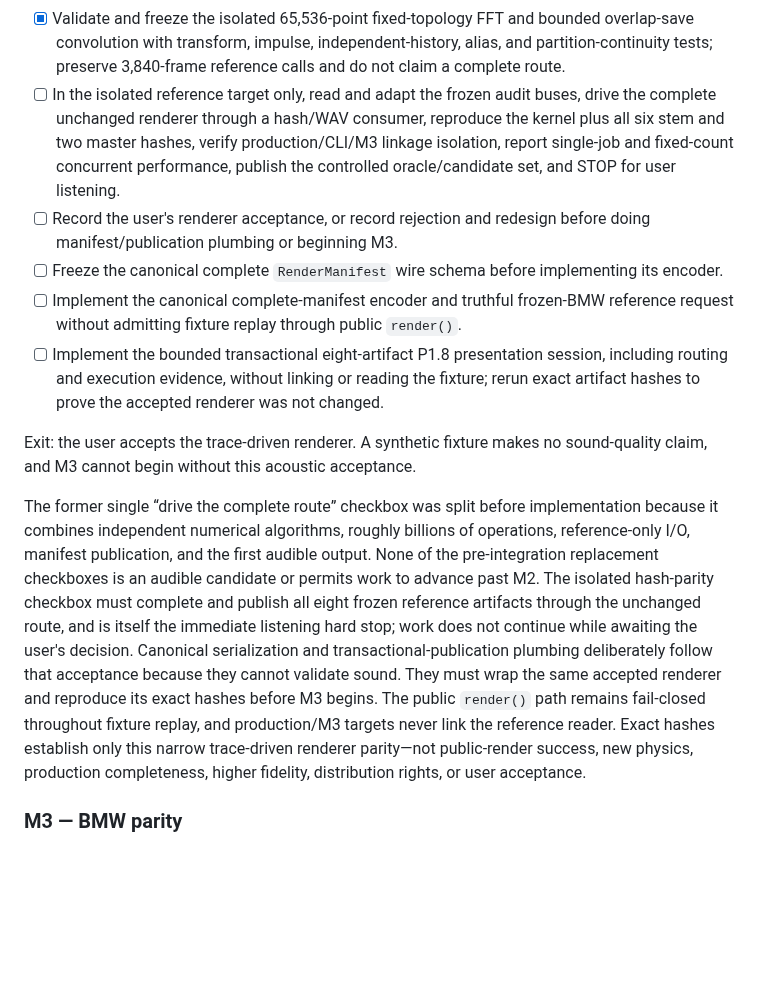
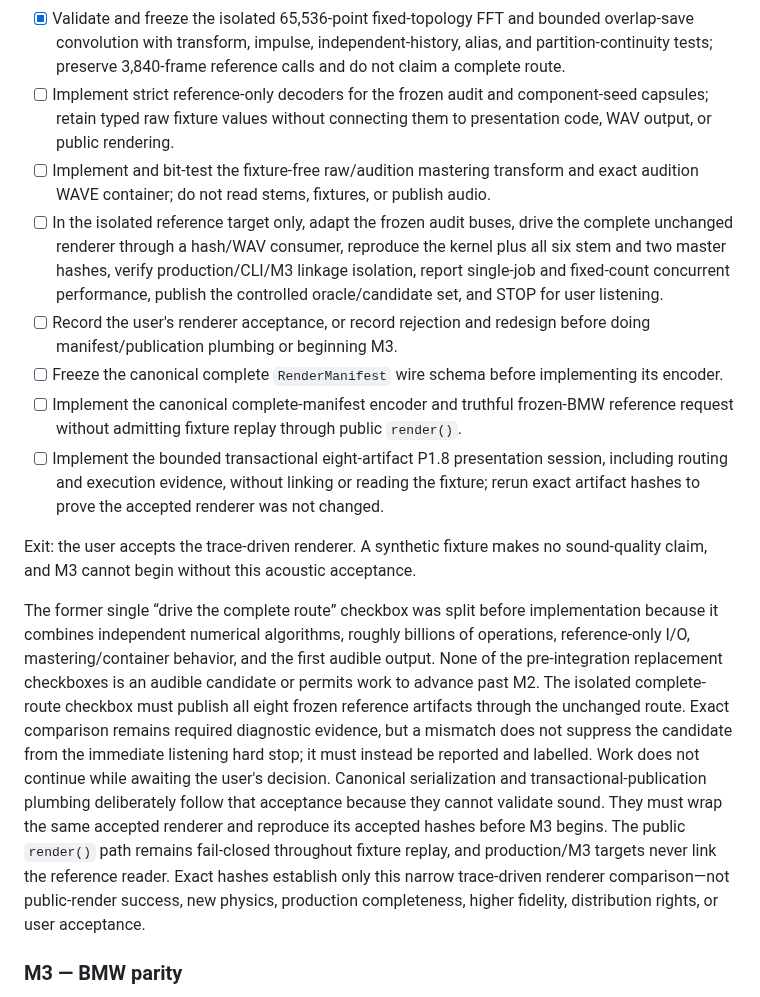
Before and after one commit to SvetlozarValchev/crankwave, a Markdown page: PLAN.md, the part around the change. Drawn GitHub-style; blank space fills up the shorter version.

Commit message:
plan: split final P1.8 listening checkpoint

```diff
--- a/PLAN.md
+++ b/PLAN.md
@@ -312,11 +312,16 @@ Exit: the oracle is identifiable and replayable without depending on the failed
       overlap-save convolution with transform, impulse, independent-history, alias,
       and partition-continuity tests; preserve 3,840-frame reference calls and do not
       claim a complete route.
-- [ ] In the isolated reference target only, read and adapt the frozen audit buses,
-      drive the complete unchanged renderer through a hash/WAV consumer, reproduce
-      the kernel plus all six stem and two master hashes, verify production/CLI/M3
-      linkage isolation, report single-job and fixed-count concurrent performance,
-      publish the controlled oracle/candidate set, and STOP for user listening.
+- [ ] Implement strict reference-only decoders for the frozen audit and component-seed
+      capsules; retain typed raw fixture values without connecting them to presentation
+      code, WAV output, or public rendering.
+- [ ] Implement and bit-test the fixture-free raw/audition mastering transform and exact
+      audition WAVE container; do not read stems, fixtures, or publish audio.
+- [ ] In the isolated reference target only, adapt the frozen audit buses, drive the
+      complete unchanged renderer through a hash/WAV consumer, reproduce the kernel
+      plus all six stem and two master hashes, verify production/CLI/M3 linkage
+      isolation, report single-job and fixed-count concurrent performance, publish the
+      controlled oracle/candidate set, and STOP for user listening.
 - [ ] Record the user's renderer acceptance, or record rejection and redesign before
       doing manifest/publication plumbing or beginning M3.
 - [ ] Freeze the canonical complete `RenderManifest` wire schema before implementing
@@ -333,18 +338,20 @@ sound-quality claim, and M3 cannot begin without this acoustic acceptance.
 
 The former single “drive the complete route” checkbox was split before implementation
 because it combines independent numerical algorithms, roughly billions of operations,
-reference-only I/O, manifest publication, and the first audible output. None of the
-pre-integration replacement checkboxes is an audible candidate or permits work to
-advance past M2. The isolated hash-parity checkbox must complete and publish all eight
-frozen reference artifacts through the unchanged route, and is itself the immediate
-listening hard stop; work does not continue while awaiting the user's decision.
-Canonical serialization and transactional-publication plumbing deliberately follow
-that acceptance because they cannot validate sound. They must wrap the same accepted
-renderer and reproduce its exact hashes before M3 begins. The public `render()` path
-remains fail-closed throughout fixture replay, and production/M3 targets never link
-the reference reader. Exact hashes establish only this narrow trace-driven renderer
-parity—not public-render success, new physics, production completeness, higher
-fidelity, distribution rights, or user acceptance.
+reference-only I/O, mastering/container behavior, and the first audible output. None
+of the pre-integration replacement checkboxes is an audible candidate or permits work
+to advance past M2. The isolated complete-route checkbox must publish all eight frozen
+reference artifacts through the unchanged route. Exact comparison remains required
+diagnostic evidence, but a mismatch does not suppress the candidate from the immediate
+listening hard stop; it must instead be reported and labelled. Work does not continue
+while awaiting the user's decision. Canonical serialization and
+transactional-publication plumbing deliberately follow that acceptance because they
+cannot validate sound. They must wrap the same accepted renderer and reproduce its
+accepted hashes before M3 begins. The public `render()` path remains fail-closed
+throughout fixture replay, and production/M3 targets never link the reference reader.
+Exact hashes establish only this narrow trace-driven renderer comparison—not
+public-render success, new physics, production completeness, higher fidelity,
+distribution rights, or user acceptance.
 
 ### M3 — BMW parity
 
```
